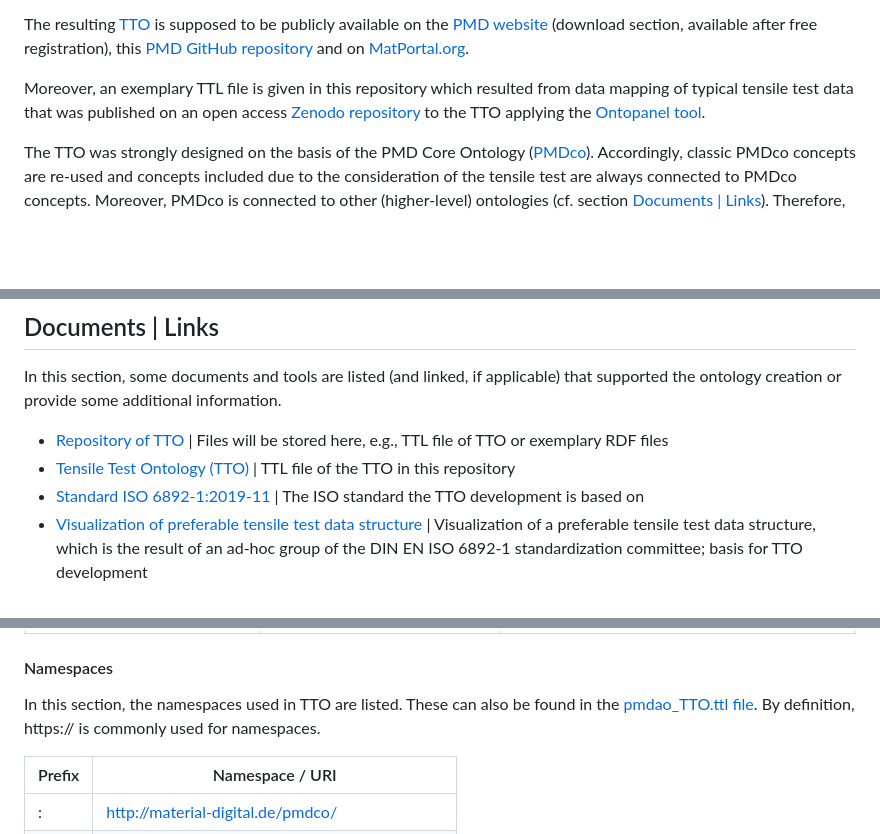
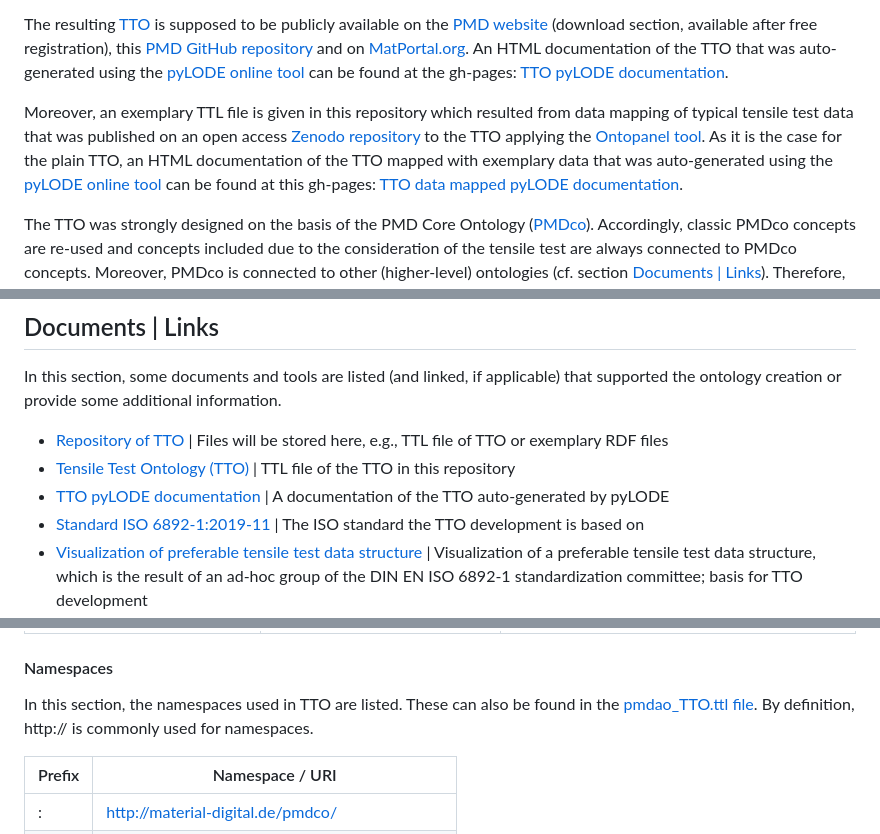
Before and after one commit to materialdigital/application-ontologies, a Markdown page: tensile_test_ontology_TTO/README.md, 3 parts joined by grey strips. Drawn GitHub-style; blank space fills up the shorter version.

Commit message:
Update README.md
Include description of documentation of the TTO and the exemplary TTO file mapped with data.

```diff
--- a/tensile_test_ontology_TTO/README.md
+++ b/tensile_test_ontology_TTO/README.md
@@ -38,10 +38,14 @@ to obtain a comprehensive tensile test dataset.
 The resulting [TTO](https://github.com/materialdigital/application-ontologies/blob/main/tensile_test_ontology_TTO/pmdao_TTO.ttl) is supposed to be publicly available on the
 [PMD website](https://materialdigital.de/download/) (download section, available after free registration), this [PMD GitHub repository](https://github.com/materialdigital/application-ontologies/tree/main/tensile_test_ontology_TTO)
 and on [MatPortal.org](https://matportal.org/ontologies).
+An HTML documentation of the TTO that was auto-generated using the [pyLODE online tool](http://pylode.surroundaustralia.com/)
+can be found at the gh-pages: [TTO pyLODE documentation](https://markusschilling.github.io/application-ontologies/).
 
 Moreover, an exemplary TTL file is given in this repository which resulted from data mapping of typical
 tensile test data that was published on an open access [Zenodo repository](https://zenodo.org/record/6778336)
 to the TTO applying the [Ontopanel tool](https://yuechenbam.github.io/src/main/webapp/index.html).
+As it is the case for the plain TTO, an HTML documentation of the TTO mapped with exemplary data
+that was auto-generated using the [pyLODE online tool](http://pylode.surroundaustralia.com/) can be found at this gh-pages: [TTO data mapped pyLODE documentation](https://markusschilling.github.io/application-ontologies/index-mapped).
 
 The TTO was strongly designed on the basis of the PMD Core Ontology ([PMDco](https://github.com/materialdigital/core-ontology)).
 Accordingly, classic PMDco concepts are re-used and concepts included due to
@@ -60,6 +64,7 @@ supported the ontology creation or provide some additional information.
 
 + [Repository of TTO](https://github.com/materialdigital/application-ontologies/tree/main/tensile_test_ontology_TTO) | Files will be stored here, e.g., TTL file of TTO or exemplary RDF files
 + [Tensile Test Ontology (TTO)](https://github.com/materialdigital/application-ontologies/blob/main/tensile_test_ontology_TTO/pmdao_TTO.ttl) | TTL file of the TTO in this repository
++ [TTO pyLODE documentation](https://markusschilling.github.io/application-ontologies/) | A documentation of the TTO auto-generated by pyLODE
 + [Standard ISO 6892-1:2019-11](https://www.beuth.de/de/norm/iso-6892-1/316885984) | The ISO standard the TTO development is based on
 + [Visualization of preferable tensile test data structure](https://github.com/materialdigital/application-ontologies/blob/main/tensile_test_ontology_TTO/Tensile_Test_Data_Structure_DIN_ad-hoc.pdf) | Visualization of a preferable tensile test data structure, which is the result of an ad-hoc group of the DIN EN ISO 6892-1 standardization committee; basis for TTO development
 + [PMD Core Ontology (PMDco)](https://github.com/materialdigital/core-ontology) | The mid-level ontology in the field of materials sciences and engineering (MSE) the TTO is based on
@@ -124,8 +130,8 @@ Some basic ideas and conceptual approaches that were kept in mind when creating
 
 
 #### Namespaces
-In this section, the namespaces used in TTO are listed. These can also be found in the [pmdao_TTO.ttl file](https://github.com/materialdigital/application-ontologies/blob/main/tensile_test_ontology_TTO/pmdao_TTO.ttl). By definition,
-https:// is commonly used for namespaces.
+In this section, the namespaces used in TTO are listed. These can also be found in the [pmdao_TTO.ttl file](https://github.com/materialdigital/application-ontologies/blob/main/tensile_test_ontology_TTO/pmdao_TTO.ttl).
+By definition, http:// is commonly used for namespaces.
 
 | Prefix | Namespace / URI                             |
 |:-------|---------------------------------------------|
```
Also changed, not shown: other parts of tensile_test_ontology_TTO/README.md (+1 -0 lines).
